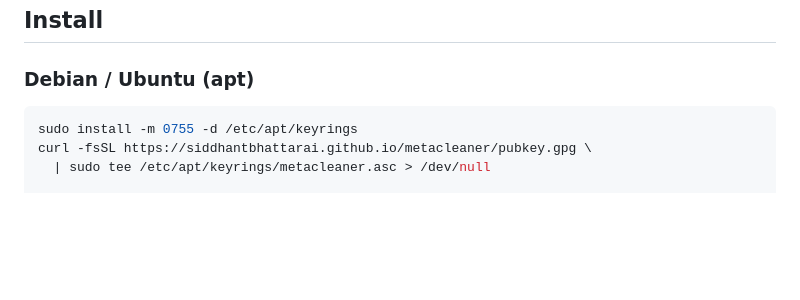
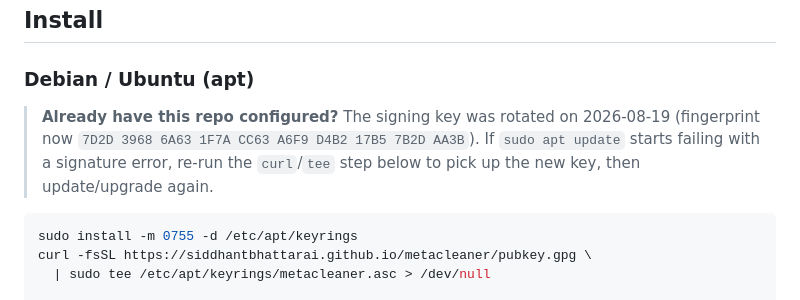
Before and after one commit to siddhantbhattarai101/metacleaner, a Markdown page: README.md, the part around the change. GitHub-like rendering; blank space fills up the shorter version.

Commit message:
Note the apt repo signing-key rotation for existing installs

````diff
--- a/README.md
+++ b/README.md
@@ -56,6 +56,12 @@ No network calls, no server upload — everything runs on your machine.
 ## Install
 
 ### Debian / Ubuntu (apt)
+
+> **Already have this repo configured?** The signing key was rotated on
+> 2026-08-19 (fingerprint now `7D2D 3968 6A63 1F7A CC63 A6F9 D4B2 17B5
+> 7B2D AA3B`). If `sudo apt update` starts failing with a signature
+> error, re-run the `curl`/`tee` step below to pick up the new key, then
+> update/upgrade again.
 
 ```bash
 sudo install -m 0755 -d /etc/apt/keyrings
````
